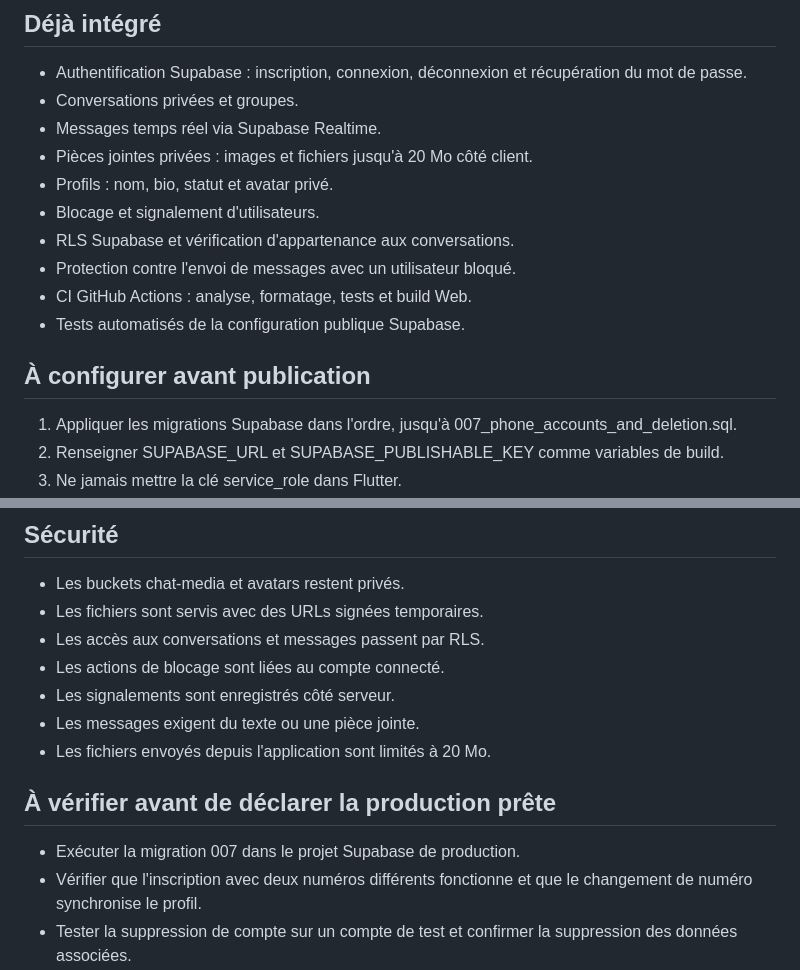
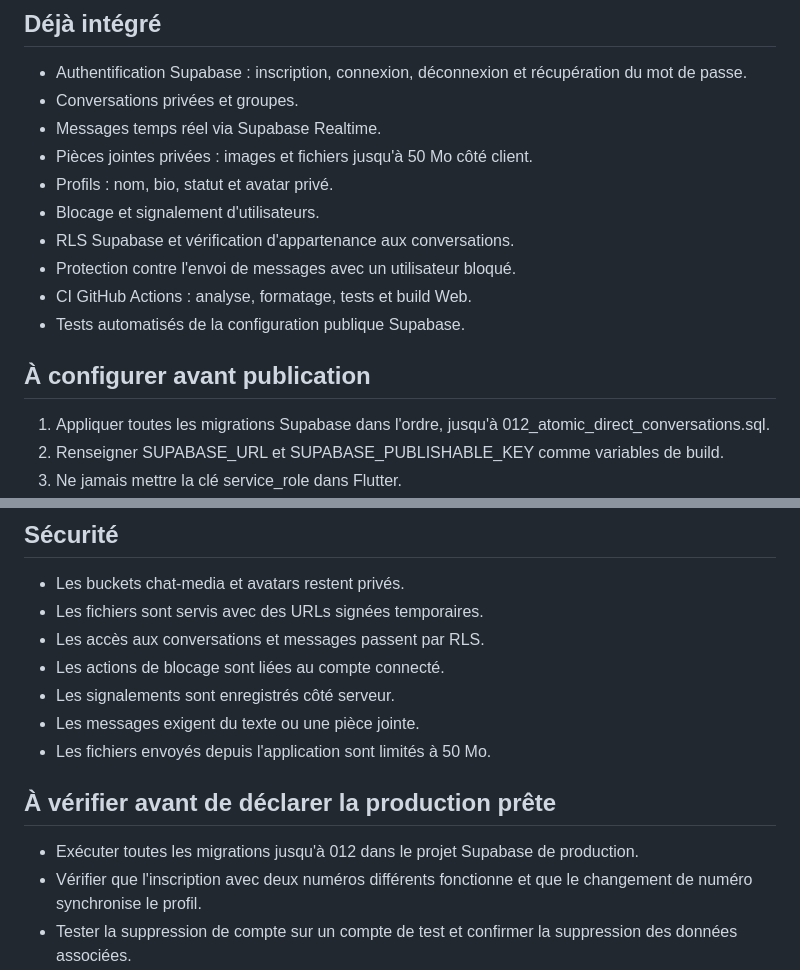
Before and after one commit to sesmanelebiicrouge/BIIC-CHAT-SBR, a Markdown page: docs/PRODUCTION_CHECKLIST.md, 2 parts joined by grey strips. Drawn GitHub-style.

Commit message:
docs: update production checklist for current chat release

```diff
--- a/docs/PRODUCTION_CHECKLIST.md
+++ b/docs/PRODUCTION_CHECKLIST.md
@@ -4,7 +4,7 @@
 - Authentification Supabase : inscription, connexion, déconnexion et récupération du mot de passe.
 - Conversations privées et groupes.
 - Messages temps réel via Supabase Realtime.
-- Pièces jointes privées : images et fichiers jusqu'à 20 Mo côté client.
+- Pièces jointes privées : images et fichiers jusqu'à 50 Mo côté client.
 - Profils : nom, bio, statut et avatar privé.
 - Blocage et signalement d'utilisateurs.
 - RLS Supabase et vérification d'appartenance aux conversations.
@@ -13,7 +13,7 @@
 - Tests automatisés de la configuration publique Supabase.
 
 ## À configurer avant publication
-1. Appliquer les migrations Supabase dans l'ordre, jusqu'à 007_phone_accounts_and_deletion.sql.
+1. Appliquer toutes les migrations Supabase dans l'ordre, jusqu'à 012_atomic_direct_conversations.sql.
 2. Renseigner SUPABASE_URL et SUPABASE_PUBLISHABLE_KEY comme variables de build.
 3. Ne jamais mettre la clé service_role dans Flutter.
 4. Configurer les notifications push Android/iOS/Web avec Firebase/FCM et les credentials de production.
@@ -33,10 +33,10 @@
 - Les actions de blocage sont liées au compte connecté.
 - Les signalements sont enregistrés côté serveur.
 - Les messages exigent du texte ou une pièce jointe.
-- Les fichiers envoyés depuis l'application sont limités à 20 Mo.
+- Les fichiers envoyés depuis l'application sont limités à 50 Mo.
 
 ## À vérifier avant de déclarer la production prête
-- Exécuter la migration 007 dans le projet Supabase de production.
+- Exécuter toutes les migrations jusqu'à 012 dans le projet Supabase de production.
 - Vérifier que l'inscription avec deux numéros différents fonctionne et que le changement de numéro synchronise le profil.
 - Tester la suppression de compte sur un compte de test et confirmer la suppression des données associées.
 - Vérifier que les notifications push sont configurées avant de promettre des notifications en arrière-plan.
```
